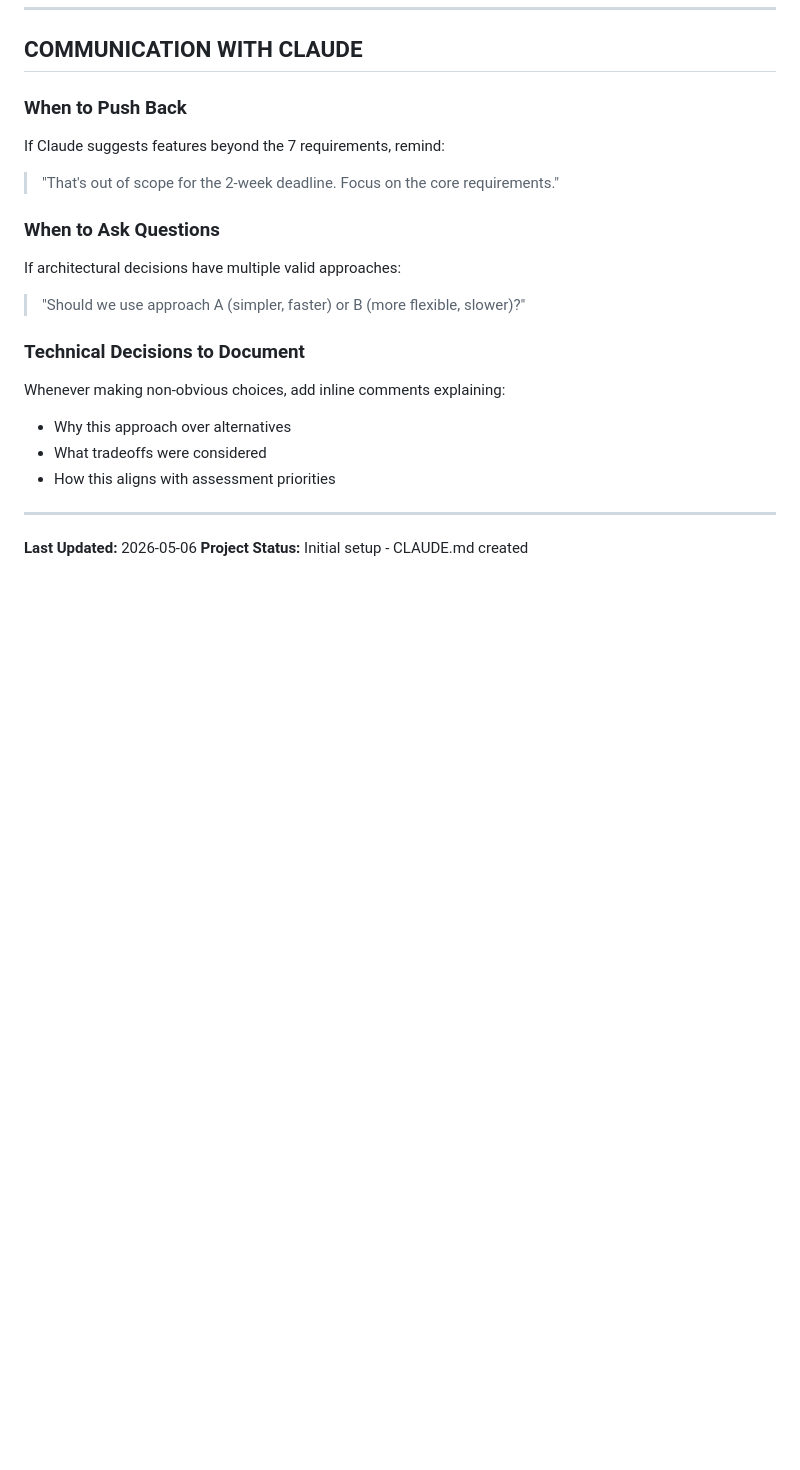
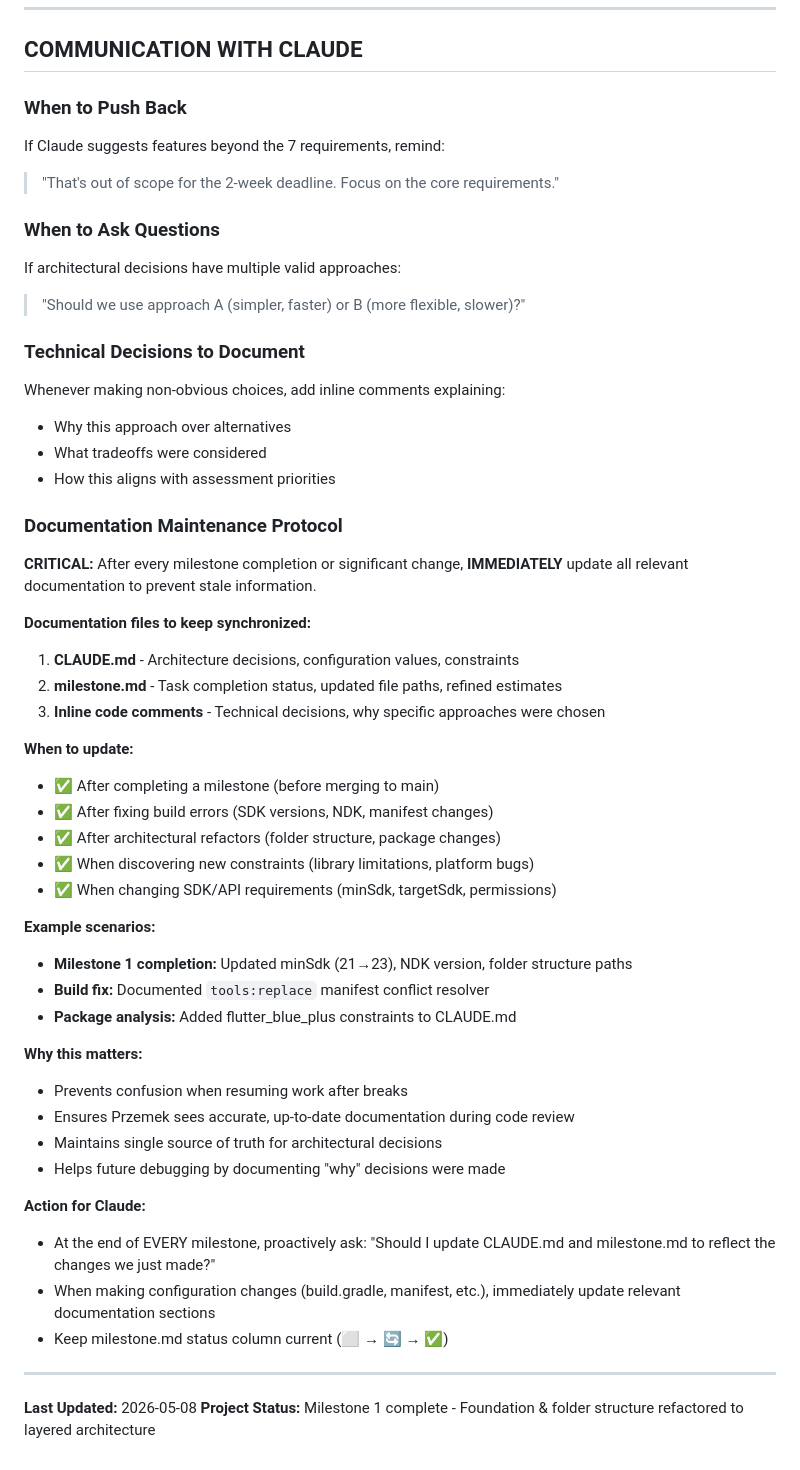
Before and after one commit to dubemezeagwu/masitek_flutter, a Markdown page: .claude/CLAUDE.md, the part around one of its changes. GitHub-like rendering; blank space fills up the shorter version.

Commit message:
docs: updated documentation

```diff
--- a/.claude/CLAUDE.md
+++ b/.claude/CLAUDE.md
@@ -919,7 +951,39 @@ Whenever making non-obvious choices, add inline comments explaining:
 - What tradeoffs were considered
 - How this aligns with assessment priorities
 
+### Documentation Maintenance Protocol
+
+**CRITICAL:** After every milestone completion or significant change, **IMMEDIATELY** update all relevant documentation to prevent stale information.
+
+**Documentation files to keep synchronized:**
+1. **CLAUDE.md** - Architecture decisions, configuration values, constraints
+2. **milestone.md** - Task completion status, updated file paths, refined estimates
+3. **Inline code comments** - Technical decisions, why specific approaches were chosen
+
+**When to update:**
+- ✅ After completing a milestone (before merging to main)
+- ✅ After fixing build errors (SDK versions, NDK, manifest changes)
+- ✅ After architectural refactors (folder structure, package changes)
+- ✅ When discovering new constraints (library limitations, platform bugs)
+- ✅ When changing SDK/API requirements (minSdk, targetSdk, permissions)
+
+**Example scenarios:**
+- **Milestone 1 completion:** Updated minSdk (21→23), NDK version, folder structure paths
+- **Build fix:** Documented `tools:replace` manifest conflict resolver
+- **Package analysis:** Added flutter_blue_plus constraints to CLAUDE.md
+
+**Why this matters:**
+- Prevents confusion when resuming work after breaks
+- Ensures Przemek sees accurate, up-to-date documentation during code review
+- Maintains single source of truth for architectural decisions
+- Helps future debugging by documenting "why" decisions were made
+
+**Action for Claude:**
+- At the end of EVERY milestone, proactively ask: "Should I update CLAUDE.md and milestone.md to reflect the changes we just made?"
+- When making configuration changes (build.gradle, manifest, etc.), immediately update relevant documentation sections
+- Keep milestone.md status column current (⬜ → 🔄 → ✅)
+
 ---
 
-**Last Updated:** 2026-05-06
-**Project Status:** Initial setup - CLAUDE.md created
+**Last Updated:** 2026-05-08
+**Project Status:** Milestone 1 complete - Foundation & folder structure refactored to layered architecture
```
Also changed, not shown: other parts of .claude/CLAUDE.md (+36 -4 lines), milestone.md (+68 -43 lines).
